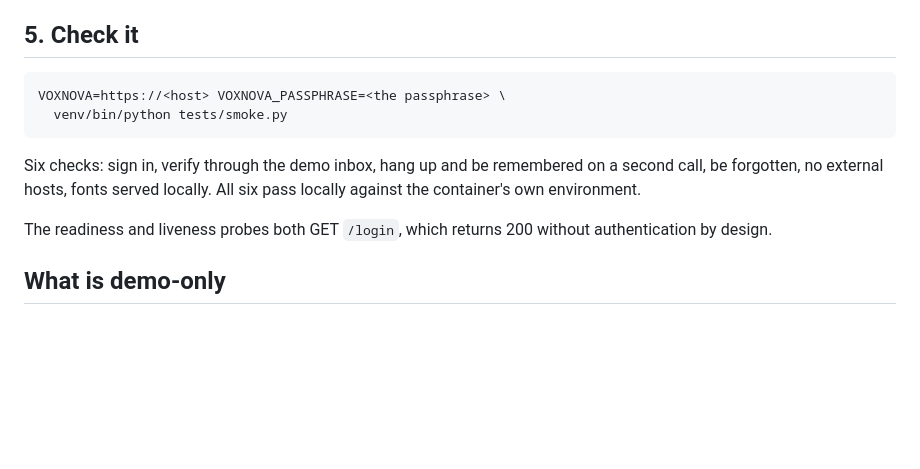
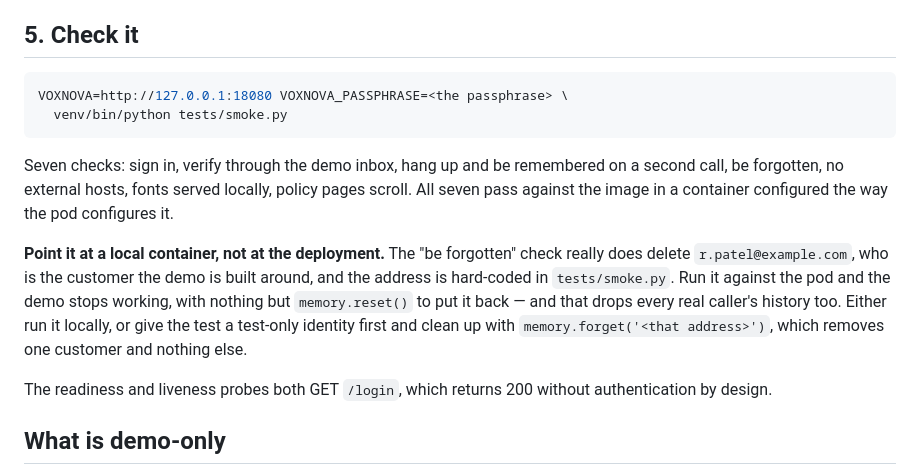
Before and after one commit to Snova-reemaa/sambanova-cartesia-demo, a Markdown page: DEPLOY.md, the part around the change. Rendered like a GitHub page; blank space fills up the shorter version.

````diff
--- a/DEPLOY.md
+++ b/DEPLOY.md
@@ -115,13 +115,24 @@ test for exactly that in `tests/verification.py`.
 ## 5. Check it
 
 ```bash
-VOXNOVA=https://<host> VOXNOVA_PASSPHRASE=<the passphrase> \
+VOXNOVA=http://127.0.0.1:18080 VOXNOVA_PASSPHRASE=<the passphrase> \
   venv/bin/python tests/smoke.py
 ```
 
-Six checks: sign in, verify through the demo inbox, hang up and be
+Seven checks: sign in, verify through the demo inbox, hang up and be
 remembered on a second call, be forgotten, no external hosts, fonts served
-locally. All six pass locally against the container's own environment.
+locally, policy pages scroll. All seven pass against the image in a
+container configured the way the pod configures it.
+
+**Point it at a local container, not at the deployment.** The
+"be forgotten" check really does delete `r.patel@example.com`, who is the
+customer the demo is built around, and the address is hard-coded in
+`tests/smoke.py`. Run it against the pod and the demo stops working, with
+nothing but `memory.reset()` to put it back — and that drops every real
+caller's history too. Either run it locally, or give the test a
+test-only identity first and clean up with
+`memory.forget('<that address>')`, which removes one customer and nothing
+else.
 
 The readiness and liveness probes both GET `/login`, which returns 200
 without authentication by design.
````
Also changed, not shown: HANDOFF.md (+19 -4 lines).
